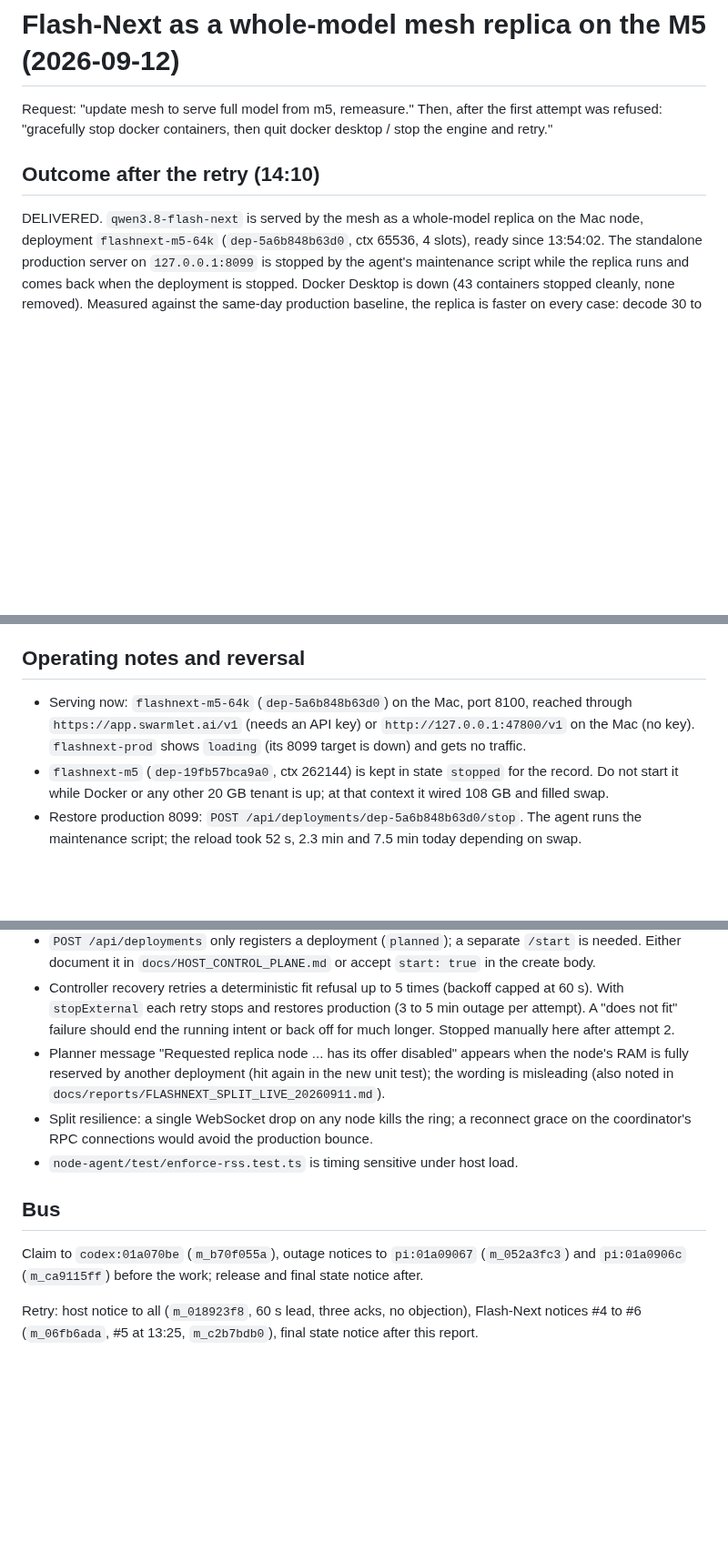
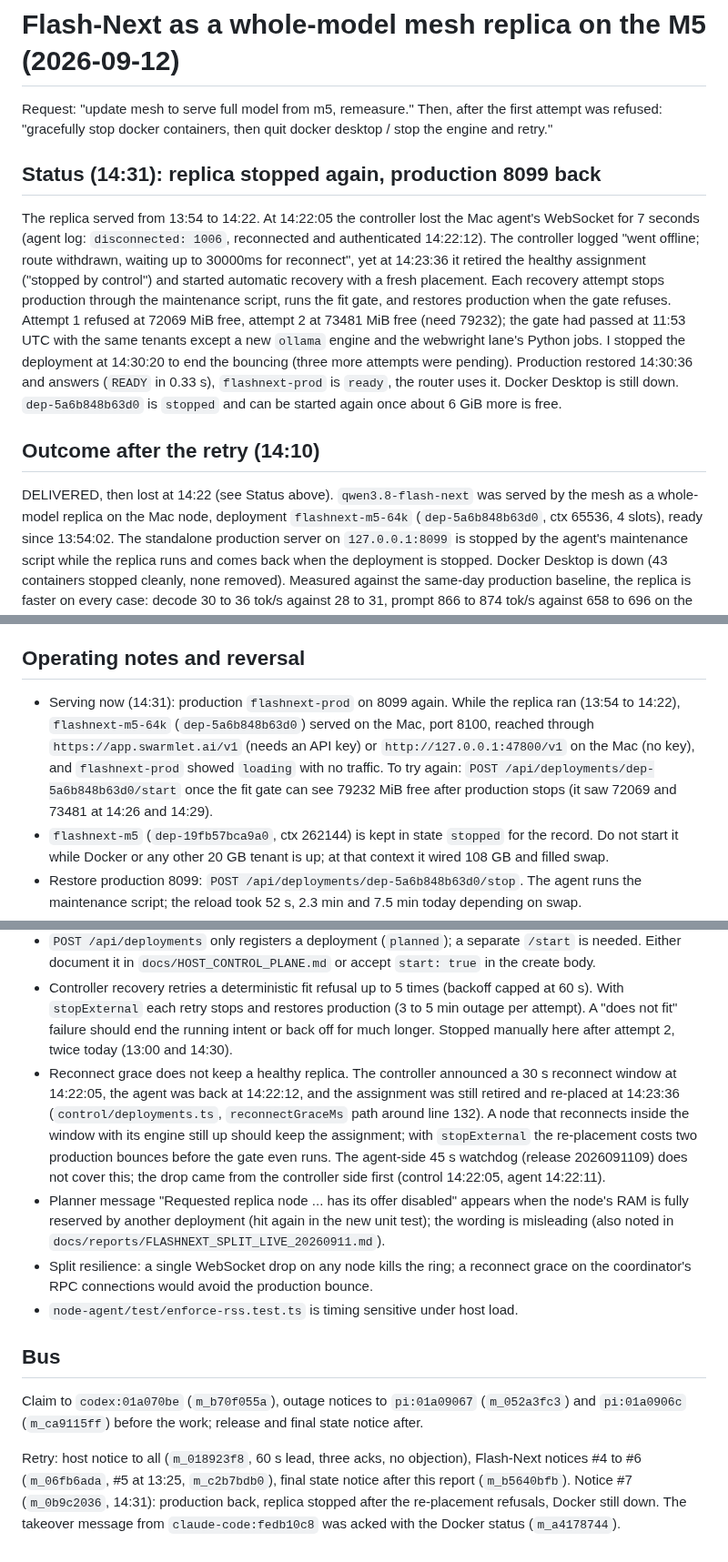
Before and after one commit to lotar/swarmlet, a Markdown page: docs/reports/FLASHNEXT_M5_REPLICA_20260912.md, 3 parts joined by grey strips. Shown at 91% size. Drawn GitHub-style; blank space fills up the shorter version.

Commit message:
docs: M5 Flash-Next replica lost to re-placement at 14:22, production 8099 restored
A 7 s WebSocket blip on the Mac agent made the controller retire the healthy
replica assignment and re-place it. Both recovery attempts were refused by the
memory fit gate (72069 and 73481 MiB free, need 79232), each bouncing production
8099. Deployment dep-5a6b848b63d0 stopped manually to end the loop; production
serves again. Records the timeline, the reconnect-grace follow-up and the bus
notices.

Co-authored-by: Cursor <cursoragent@cursor.com>

```diff
--- a/docs/reports/FLASHNEXT_M5_REPLICA_20260912.md
+++ b/docs/reports/FLASHNEXT_M5_REPLICA_20260912.md
@@ -4,9 +4,24 @@ Request: "update mesh to serve full model from m5, remeasure." Then, after the f
 attempt was refused: "gracefully stop docker containers, then quit docker desktop / stop
 the engine and retry."
 
+## Status (14:31): replica stopped again, production 8099 back
+
+The replica served from 13:54 to 14:22. At 14:22:05 the controller lost the Mac agent's
+WebSocket for 7 seconds (agent log: `disconnected: 1006`, reconnected and authenticated
+14:22:12). The controller logged "went offline; route withdrawn, waiting up to 30000ms for
+reconnect", yet at 14:23:36 it retired the healthy assignment ("stopped by control") and
+started automatic recovery with a fresh placement. Each recovery attempt stops production
+through the maintenance script, runs the fit gate, and restores production when the gate
+refuses. Attempt 1 refused at 72069 MiB free, attempt 2 at 73481 MiB free (need 79232); the
+gate had passed at 11:53 UTC with the same tenants except a new `ollama` engine and the
+webwright lane's Python jobs. I stopped the deployment at 14:30:20 to end the bouncing
+(three more attempts were pending). Production restored 14:30:36 and answers (`READY` in
+0.33 s), `flashnext-prod` is `ready`, the router uses it. Docker Desktop is still down.
+`dep-5a6b848b63d0` is `stopped` and can be started again once about 6 GiB more is free.
+
 ## Outcome after the retry (14:10)
 
-DELIVERED. `qwen3.8-flash-next` is served by the mesh as a whole-model replica on the Mac
+DELIVERED, then lost at 14:22 (see Status above). `qwen3.8-flash-next` was served by the mesh as a whole-model replica on the Mac
 node, deployment `flashnext-m5-64k` (`dep-5a6b848b63d0`, ctx 65536, 4 slots), ready since
 13:54:02. The standalone production server on `127.0.0.1:8099` is stopped by the agent's
 maintenance script while the replica runs and comes back when the deployment is stopped.
@@ -208,9 +228,13 @@ The retry above is the result.
 
 ## Operating notes and reversal
 
-- Serving now: `flashnext-m5-64k` (`dep-5a6b848b63d0`) on the Mac, port 8100, reached through
-  `https://app.swarmlet.ai/v1` (needs an API key) or `http://127.0.0.1:47800/v1` on the Mac
-  (no key). `flashnext-prod` shows `loading` (its 8099 target is down) and gets no traffic.
+- Serving now (14:31): production `flashnext-prod` on 8099 again. While the replica ran
+  (13:54 to 14:22), `flashnext-m5-64k` (`dep-5a6b848b63d0`) served on the Mac, port 8100,
+  reached through `https://app.swarmlet.ai/v1` (needs an API key) or
+  `http://127.0.0.1:47800/v1` on the Mac (no key), and `flashnext-prod` showed `loading`
+  with no traffic. To try again: `POST /api/deployments/dep-5a6b848b63d0/start` once the
+  fit gate can see 79232 MiB free after production stops (it saw 72069 and 73481 at 14:26
+  and 14:29).
 - `flashnext-m5` (`dep-19fb57bca9a0`, ctx 262144) is kept in state `stopped` for the record.
   Do not start it while Docker or any other 20 GB tenant is up; at that context it wired
   108 GB and filled swap.
@@ -240,7 +264,14 @@ The retry above is the result.
 - Controller recovery retries a deterministic fit refusal up to 5 times (backoff capped at
   60 s). With `stopExternal` each retry stops and restores production (3 to 5 min outage per
   attempt). A "does not fit" failure should end the running intent or back off for much
-  longer. Stopped manually here after attempt 2.
+  longer. Stopped manually here after attempt 2, twice today (13:00 and 14:30).
+- Reconnect grace does not keep a healthy replica. The controller announced a 30 s reconnect
+  window at 14:22:05, the agent was back at 14:22:12, and the assignment was still retired
+  and re-placed at 14:23:36 (`control/deployments.ts`, `reconnectGraceMs` path around line
+  132). A node that reconnects inside the window with its engine still up should keep the
+  assignment; with `stopExternal` the re-placement costs two production bounces before the
+  gate even runs. The agent-side 45 s watchdog (release 2026091109) does not cover this;
+  the drop came from the controller side first (control 14:22:05, agent 14:22:11).
 - Planner message "Requested replica node ... has its offer disabled" appears when the
   node's RAM is fully reserved by another deployment (hit again in the new unit test); the
   wording is misleading (also noted in `docs/reports/FLASHNEXT_SPLIT_LIVE_20260911.md`).
@@ -255,4 +286,6 @@ Claim to `codex:01a070be` (`m_b70f055a`), outage notices to `pi:01a09067` (`m_05
 
 Retry: host notice to all (`m_018923f8`, 60 s lead, three acks, no objection), Flash-Next
 notices #4 to #6 (`m_06fb6ada`, #5 at 13:25, `m_c2b7bdb0`), final state notice after this
-report.
+report (`m_b5640bfb`). Notice #7 (`m_0b9c2036`, 14:31): production back, replica stopped
+after the re-placement refusals, Docker still down. The takeover message from
+`claude-code:fedb10c8` was acked with the Docker status (`m_a4178744`).
```
Also changed, not shown: other parts of docs/reports/FLASHNEXT_M5_REPLICA_20260912.md (+5 -0 lines), docs/WINDOWS_NODE_20260909.md (+2 -0 lines), docs/reports/FLASHNEXT_SPLIT_LIVE_20260911.md (+4 -0 lines).
